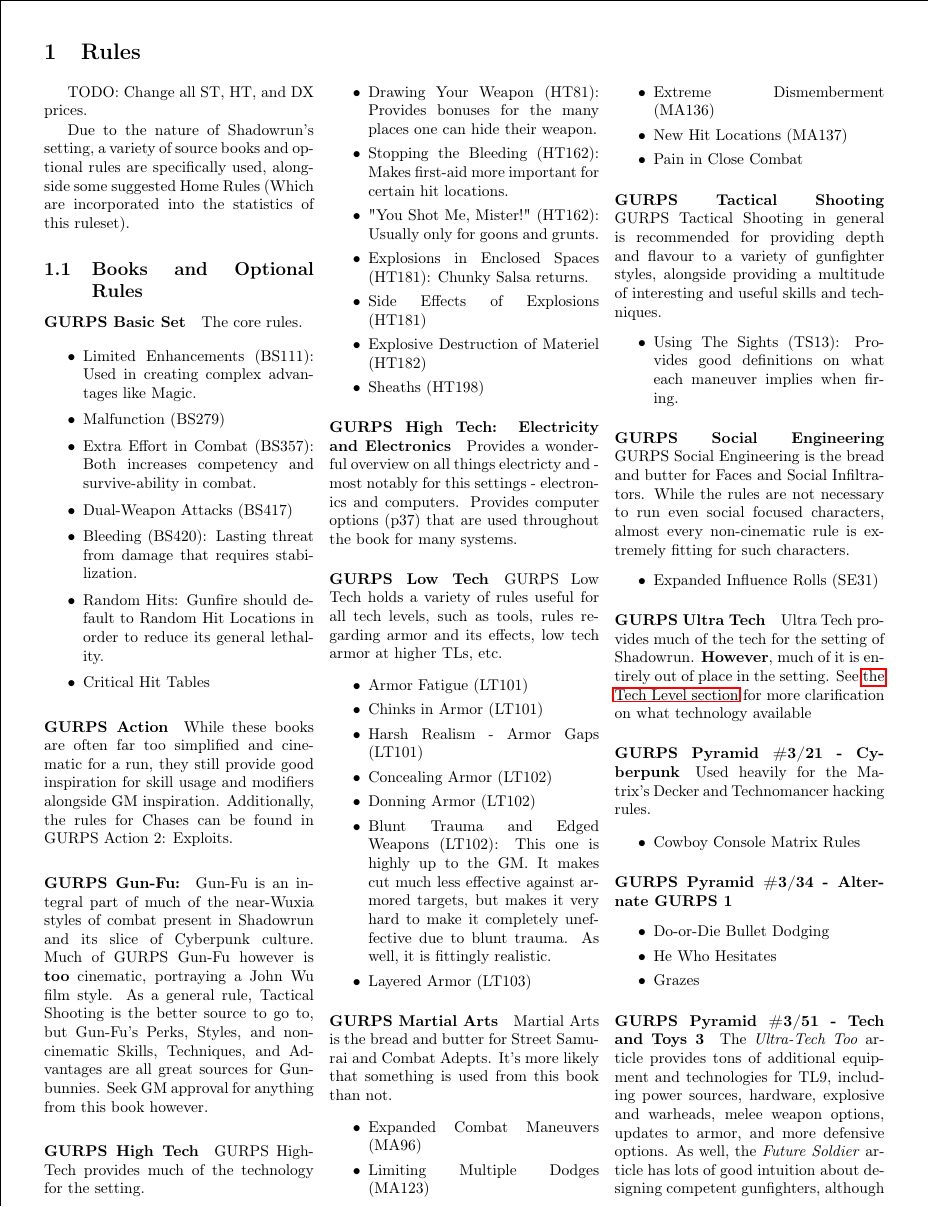
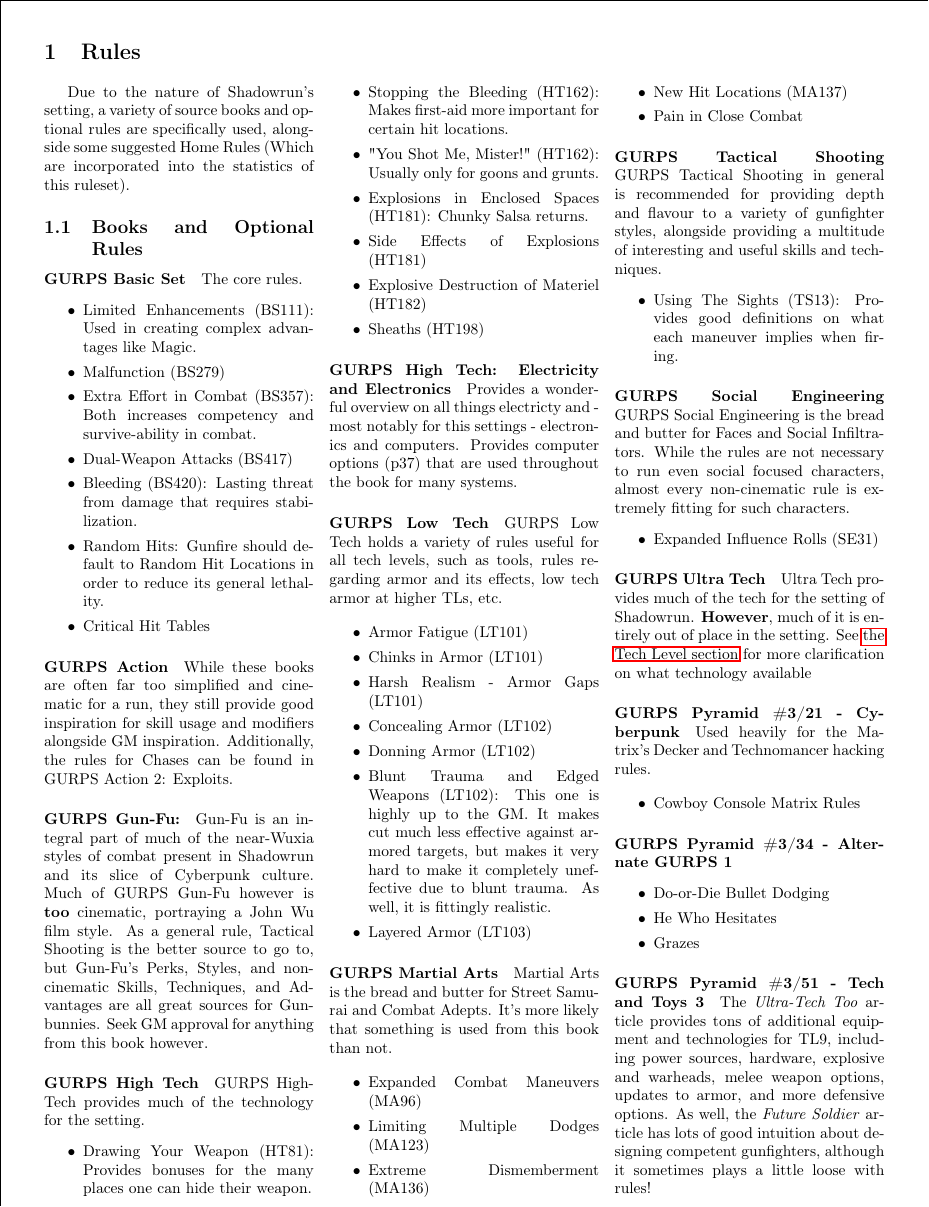
Before and after one commit to ingeanus/GURPS_Shadowrun_LaTEX, a LaTeX document (main.tex, which reads rules.tex): part of page 9 of 164, cut so that both start at the same text. Compiled offline with pdfLaTeX.

Commit message:
Finished repricing

```diff
--- a/rules.tex
+++ b/rules.tex
@@ -1,7 +1,6 @@
 \section{Rules}
 
 \begin{multicols*}{3}
-	TODO: Change all ST, HT, and DX prices.
 
 	Due to the nature of Shadowrun's setting, a variety of source books and optional rules are specifically used, alongside some suggested Home Rules (Which are incorporated into the statistics of this ruleset).
 
```
